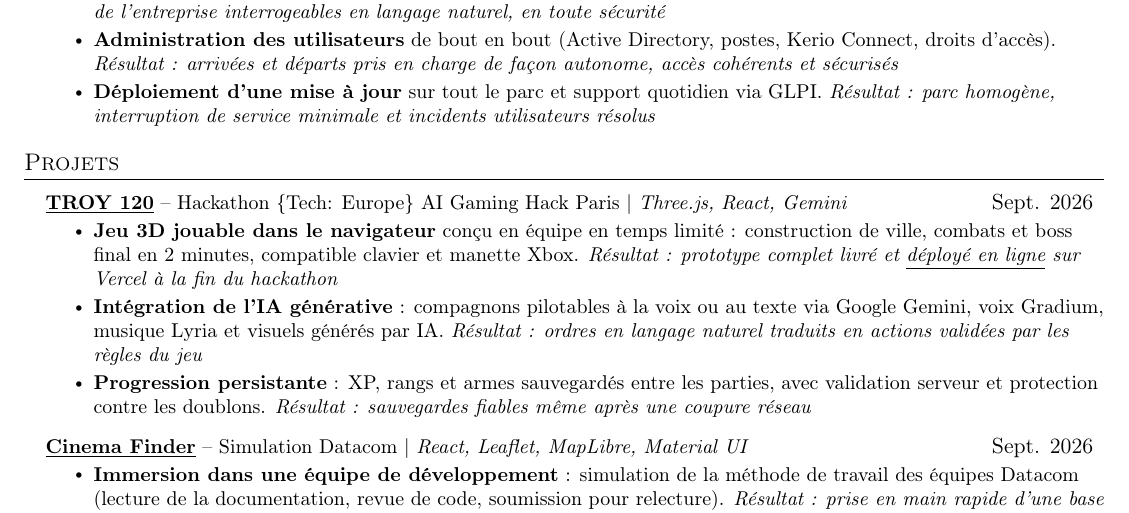
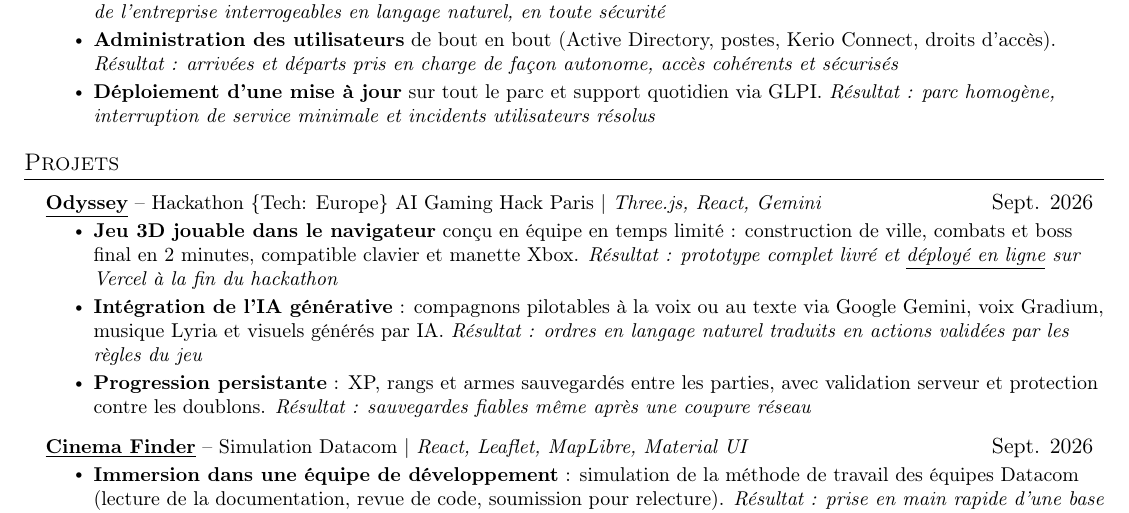
Before and after one commit to CHENLongyeLucien/Longye_Chen_cv, a LaTeX CV (Longye_Chen_cv.tex): part of the page, cut so that both start at the same text. Compiled offline with pdfLaTeX.

Commit message:
Update project name from TROY 120 to Odyssey

```diff
--- a/Longye_Chen_cv.tex
+++ b/Longye_Chen_cv.tex
@@ -156,7 +156,7 @@
 \section{Projets}
     \resumeSubHeadingListStart
       \resumeProjectHeading
-          {\textbf{\href{https://github.com/MeohamedYassineAgourram/Odyssey}{\underline{TROY 120}}} -- Hackathon \{Tech: Europe\} AI Gaming Hack Paris $|$ \emph{Three.js, React, Gemini}}{Sept. 2026}
+          {\textbf{\href{https://github.com/MeohamedYassineAgourram/Odyssey}{\underline{Odyssey}}} -- Hackathon \{Tech: Europe\} AI Gaming Hack Paris $|$ \emph{Three.js, React, Gemini}}{Sept. 2026}
           \resumeItemListStart
             \resumeItem{\textbf{Jeu 3D jouable dans le navigateur} conçu en équipe en temps limité : construction de ville, combats et boss final en 2 minutes, compatible clavier et manette Xbox. \textit{Résultat : prototype complet livré et \href{https://troy-120.vercel.app}{\underline{déployé en ligne}} sur Vercel à la fin du hackathon}}
             \resumeItem{\textbf{Intégration de l'IA générative} : compagnons pilotables à la voix ou au texte via Google Gemini, voix Gradium, musique Lyria et visuels générés par IA. \textit{Résultat : ordres en langage naturel traduits en actions validées par les règles du jeu}}
```
